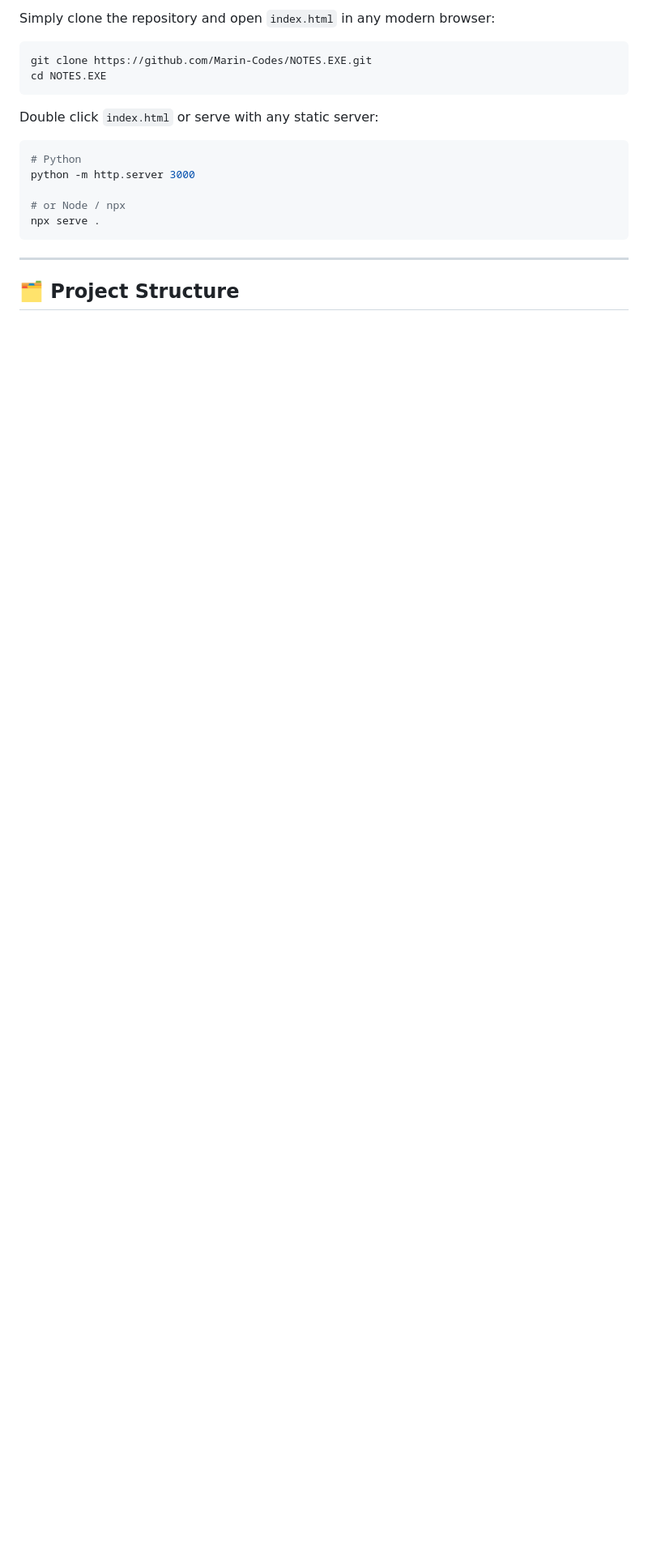
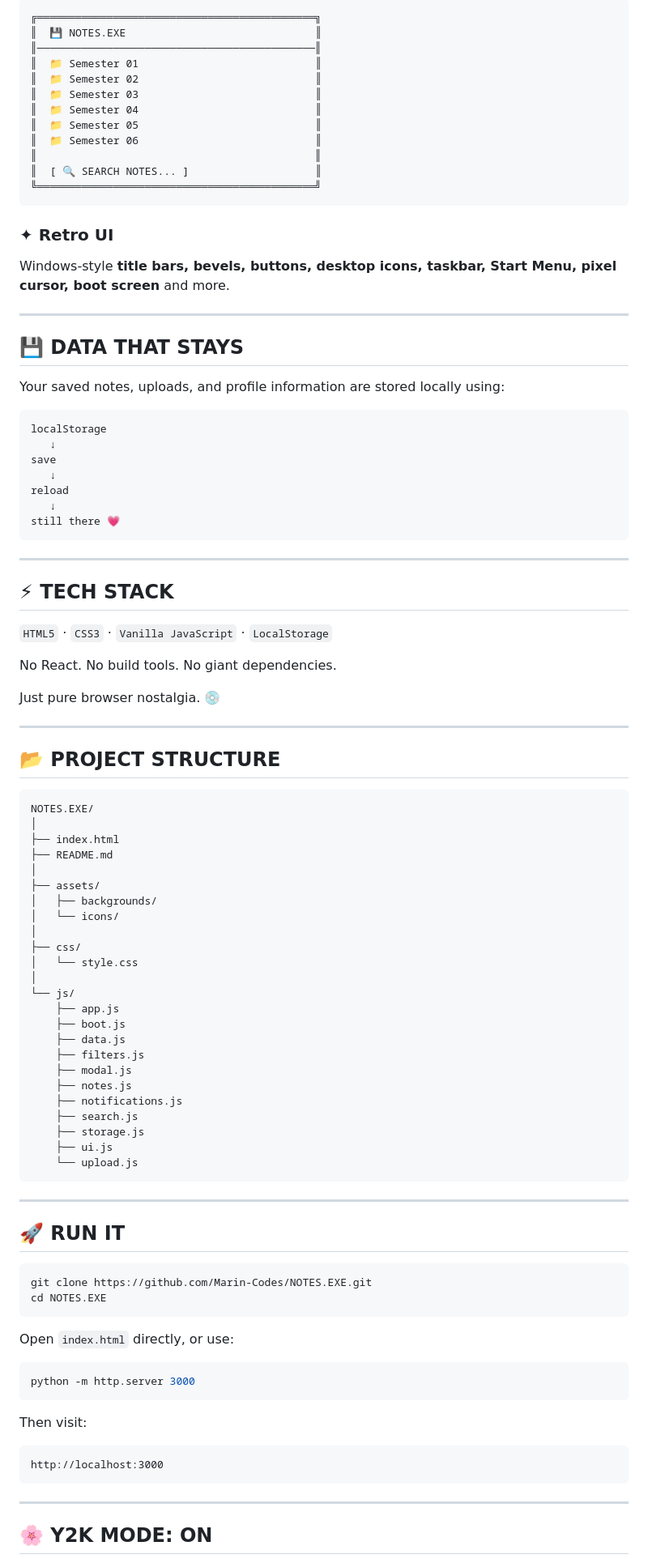
Before and after one commit to Marin-Codes/NOTES.EXE, a Markdown page: README.md, the part around one of its changes. Shown at 81% size. Rendered like a GitHub page; blank space fills up the shorter version.

````diff
--- a/README.md
+++ b/README.md
@@ -53,22 +52,108 @@ No build tools, Node modules, or package managers required.
 
-Simply clone the repository and open `index.html` in any modern browser:
+```text
+╔════════════════════════════════════════════╗
+║  💾 NOTES.EXE                              ║
+║────────────────────────────────────────────║
+║  📁 Semester 01                            ║
+║  📁 Semester 02                            ║
+║  📁 Semester 03                            ║
+║  📁 Semester 04                            ║
+║  📁 Semester 05                            ║
+║  📁 Semester 06                            ║
+║                                            ║
+║  [ 🔍 SEARCH NOTES... ]                    ║
+╚════════════════════════════════════════════╝
+```
+
+### ✦ Retro UI
+
+Windows-style **title bars, bevels, buttons, desktop icons, taskbar, Start Menu, pixel cursor, boot screen** and more.
+
+---
+
+## 💾 DATA THAT STAYS
+
+Your saved notes, uploads, and profile information are stored locally using:
+
+```text
+localStorage
+   ↓
+save
+   ↓
+reload
+   ↓
+still there 💗
+```
+
+---
+
+## ⚡ TECH STACK
+
+<p align="center">
+
+`HTML5` · `CSS3` · `Vanilla JavaScript` · `LocalStorage`
+
+</p>
+
+No React.
+No build tools.
+No giant dependencies.
+
+Just pure browser nostalgia. 💿
+
+---
+
+## 📂 PROJECT STRUCTURE
+
+```text
+NOTES.EXE/
+│
+├── index.html
+├── README.md
+│
+├── assets/
+│   ├── backgrounds/
+│   └── icons/
+│
+├── css/
+│   └── style.css
+│
+└── js/
+    ├── app.js
+    ├── boot.js
+    ├── data.js
+    ├── filters.js
+    ├── modal.js
+    ├── notes.js
+    ├── notifications.js
+    ├── search.js
+    ├── storage.js
+    ├── ui.js
+    └── upload.js
+```
+
+---
+
+## 🚀 RUN IT
 
 ```bash
 git clone https://github.com/Marin-Codes/NOTES.EXE.git
 cd NOTES.EXE
 ```
 
-Double click `index.html` or serve with any static server:
+Open `index.html` directly, or use:
 
 ```bash
-# Python
 python -m http.server 3000
+```
 
-# or Node / npx
-npx serve .
+Then visit:
+
+```text
+http://localhost:3000
 ```
 
 ---
 
-## 🗂️ Project Structure
+## 🌸 Y2K MODE: ON
 
````
Also changed, not shown: other parts of README.md (+76 -67 lines).
